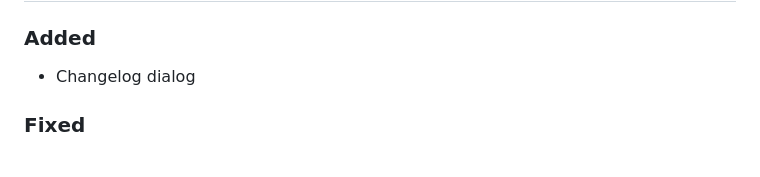
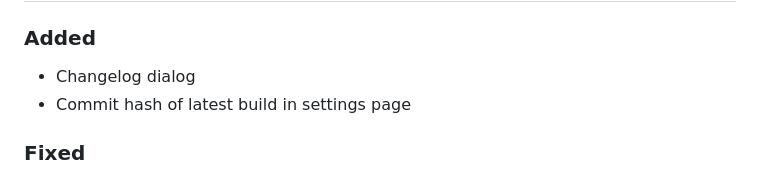
Before and after one commit to Coteh/wordle-clone, a Markdown page: CHANGELOG.md, the part around the change. GitHub-like rendering.

```diff
--- a/CHANGELOG.md
+++ b/CHANGELOG.md
@@ -10,6 +10,7 @@ and this project adheres to [Semantic Versioning](https://semver.org/spec/v2.0.0
 ### Added
 
 - Changelog dialog
+- Commit hash of latest build in settings page
 
 ### Fixed
 
```
